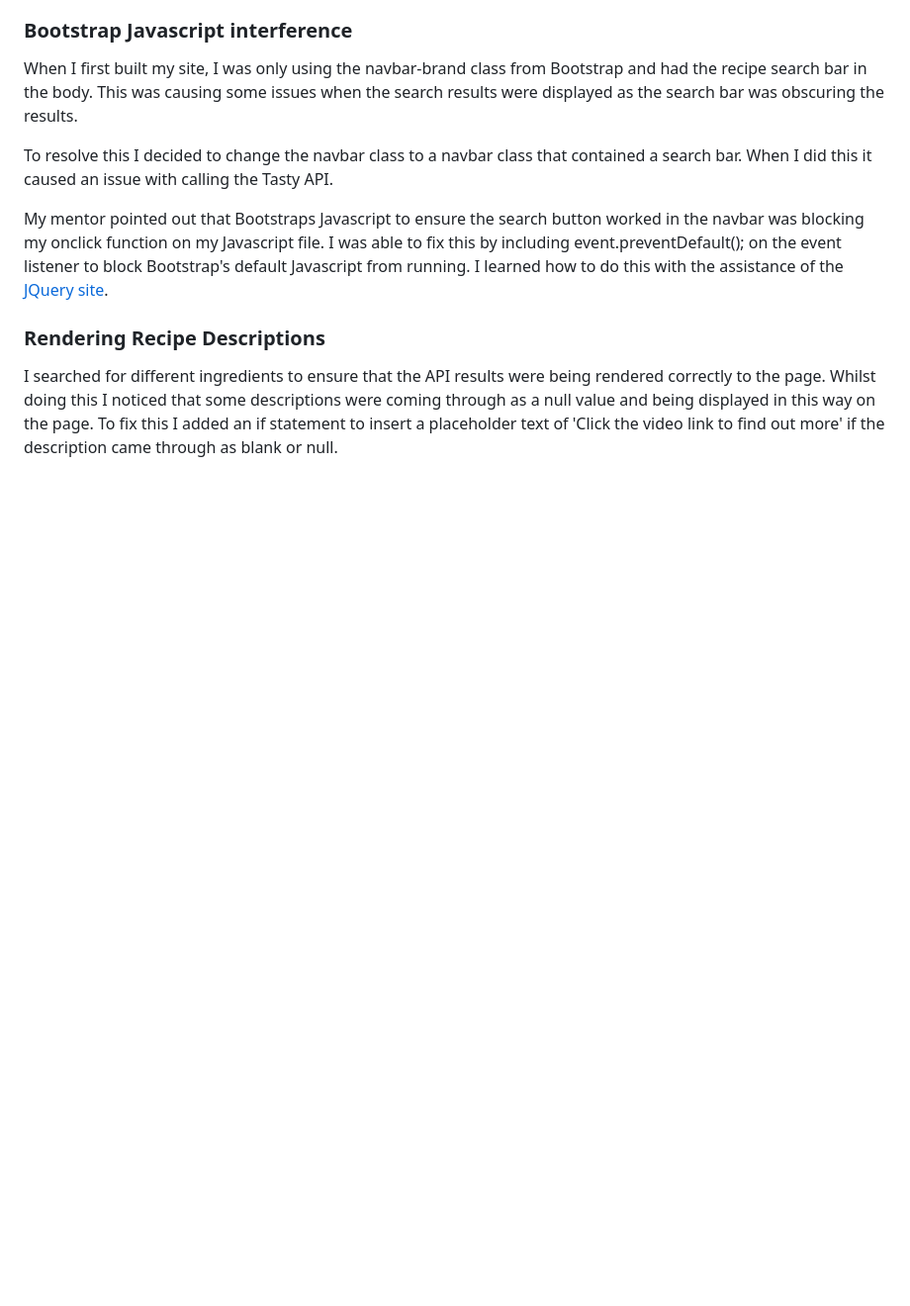
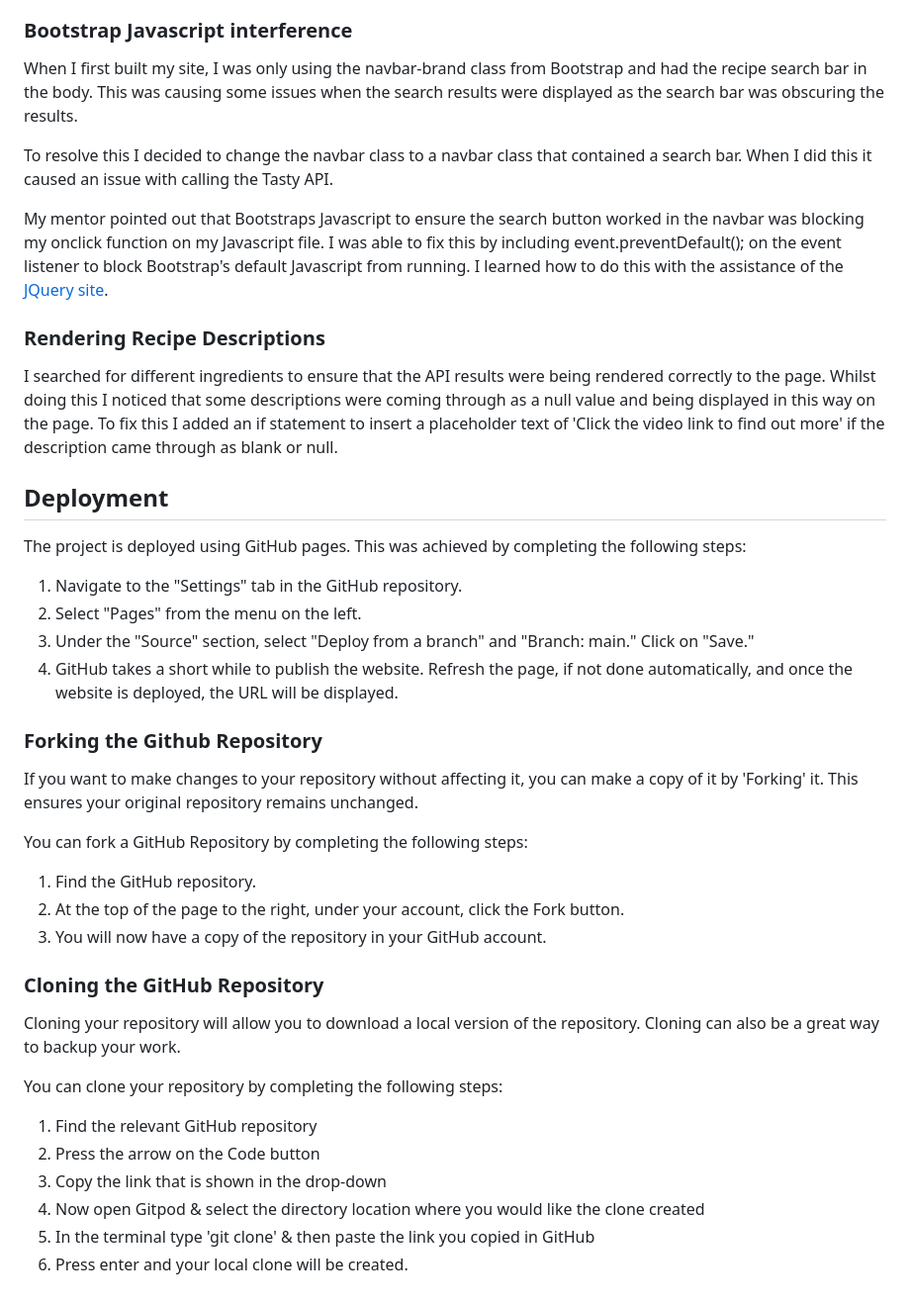
Before and after one commit to sian504/the-big-feed, a Markdown page: README.md, the part around the change. Shown at 99% size. Rendered like a GitHub page; blank space fills up the shorter version.

Commit message:
Added deployment section

```diff
--- a/README.md
+++ b/README.md
@@ -293,3 +293,35 @@ My mentor pointed out that Bootstraps Javascript to ensure the search button wor
 ### Rendering Recipe Descriptions
 
 I searched for different ingredients to ensure that the API results were being rendered correctly to the page. Whilst doing this I noticed that some descriptions were coming through as a null value and being displayed in this way on the page. To fix this I added an if statement to insert a placeholder text of 'Click the video link to find out more' if the description came through as blank or null.
+
+## Deployment
+
+The project is deployed using GitHub pages. This was achieved by completing the following steps:
+
+1. Navigate to the "Settings" tab in the GitHub repository.
+2. Select "Pages" from the menu on the left.
+3. Under the "Source" section, select "Deploy from a branch" and "Branch: main." Click on "Save."
+4. GitHub takes a short while to publish the website. Refresh the page, if not done automatically, and once the website is deployed, the URL will be displayed.
+
+### Forking the Github Repository
+
+If you want to make changes to your repository without affecting it, you can make a copy of it by 'Forking' it. This ensures your original repository remains unchanged.
+
+You can fork a GitHub Repository by completing the following steps:
+
+1. Find the GitHub repository.
+2. At the top of the page to the right, under your account, click the Fork button.
+3. You will now have a copy of the repository in your GitHub account.
+
+### Cloning the GitHub Repository
+
+Cloning your repository will allow you to download a local version of the repository. Cloning can also be a great way to backup your work.
+
+You can clone your repository by completing the following steps:
+
+1. Find the relevant GitHub repository
+2. Press the arrow on the Code button
+3. Copy the link that is shown in the drop-down
+4. Now open Gitpod & select the directory location where you would like the clone created
+5. In the terminal type 'git clone' & then paste the link you copied in GitHub
+6. Press enter and your local clone will be created.
```
